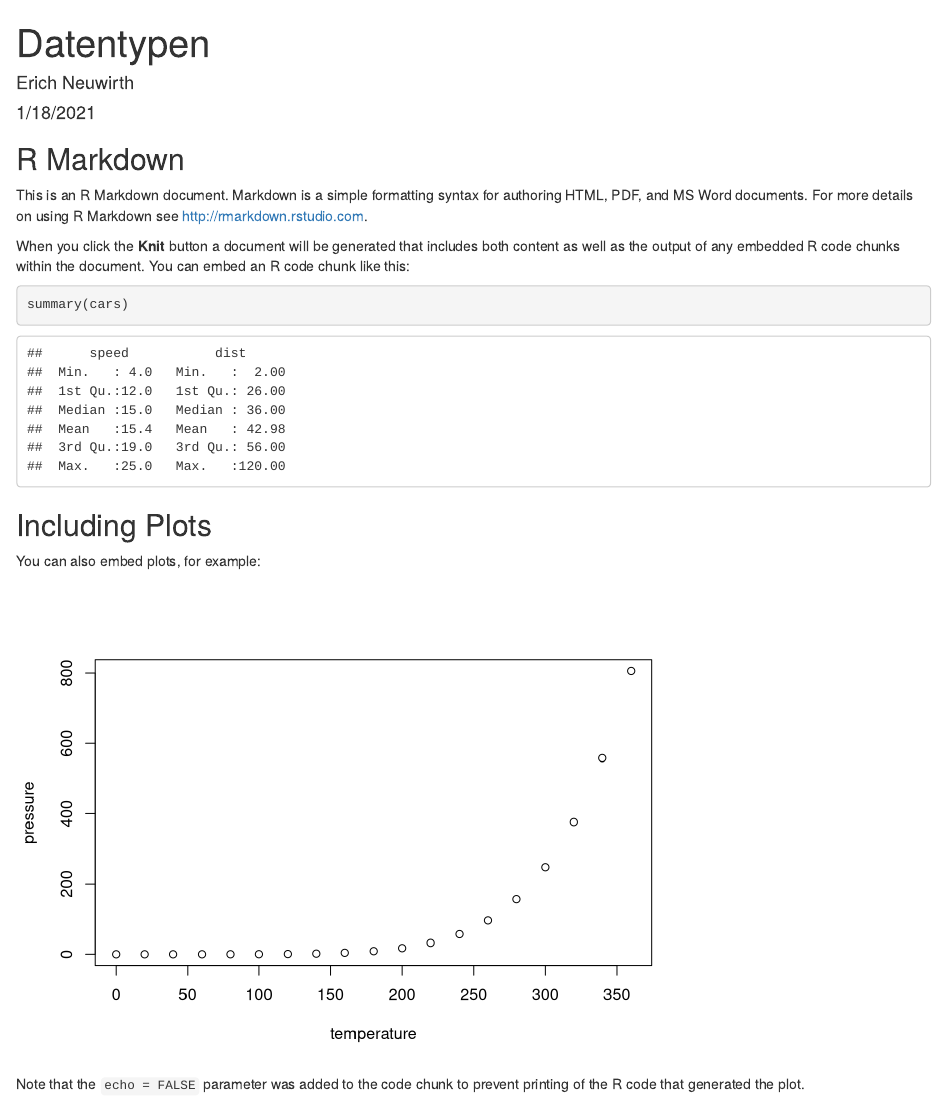
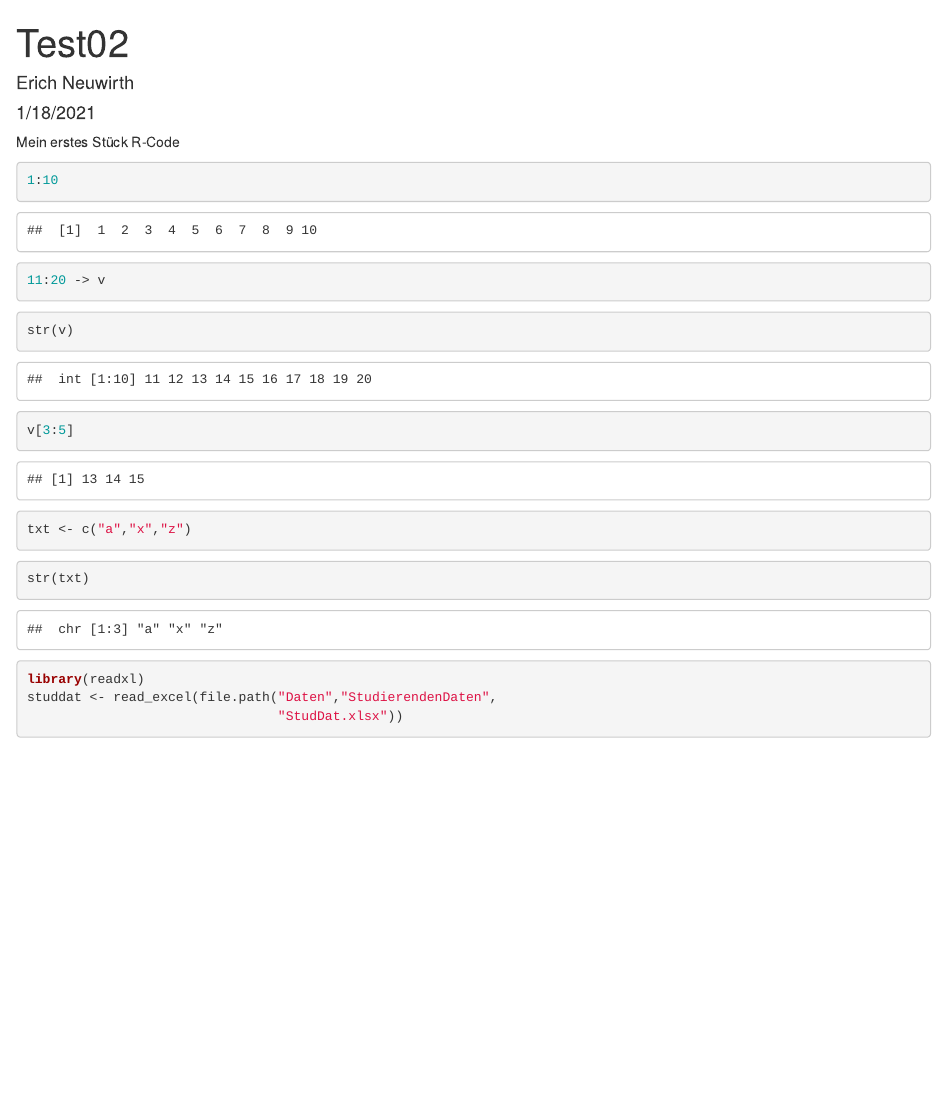
Before and after one commit to TheLastFrame/GSTAT-BDS2021, an R Markdown document (Datentypen.Rmd): the page in a window 1100 px wide, from its top. Rendered offline with R 4.5, knitr and Pandoc, with nearby package versions; both versions are drawn in the output format of the newer one.

Commit message:
Datentypen

````diff
--- a/Datentypen.Rmd
+++ b/Datentypen.Rmd
@@ -1,32 +1,35 @@
 ---
-title: "Datentypen"
+title: "Test02"
 author: "Erich Neuwirth"
 date: "1/18/2021"
-output:
-  pdf_document: default
-  html_document: default
+output: html_document
 ---
 
-```{r setup, include=FALSE}
-knitr::opts_chunk$set(echo = TRUE)
+Mein erstes Stück R-Code
+
+```{r}
+1:10
 ```
 
-## R Markdown
-
-This is an R Markdown document. Markdown is a simple formatting syntax for authoring HTML, PDF, and MS Word documents. For more details on using R Markdown see <http://rmarkdown.rstudio.com>.
-
-When you click the **Knit** button a document will be generated that includes both content as well as the output of any embedded R code chunks within the document. You can embed an R code chunk like this:
-
-```{r cars}
-summary(cars)
+```{r}
+11:20 -> v
 ```
 
-## Including Plots
-
-You can also embed plots, for example:
-
-```{r pressure, echo=FALSE}
-plot(pressure)
+```{r}
+str(v)
+```
+```{r}
+v[3:5]
+```
+```{r}
+txt <- c("a","x","z")
 ```
 
-Note that the `echo = FALSE` parameter was added to the code chunk to prevent printing of the R code that generated the plot.
+```{r}
+str(txt)
+```
+```{r}
+library(readxl)
+studdat <- read_excel(file.path("Daten","StudierendenDaten",
+                                "StudDat.xlsx"))
+```
````
